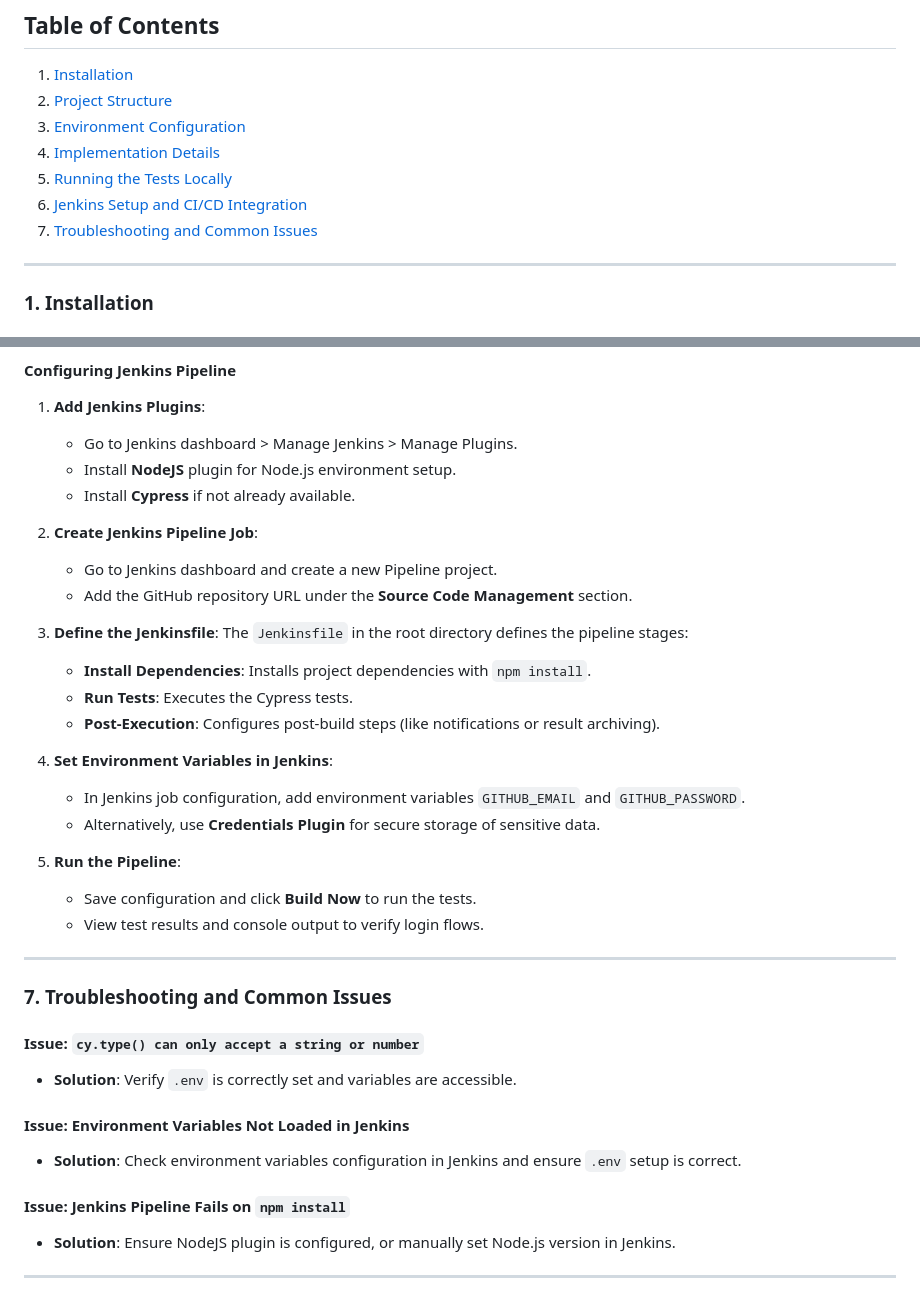
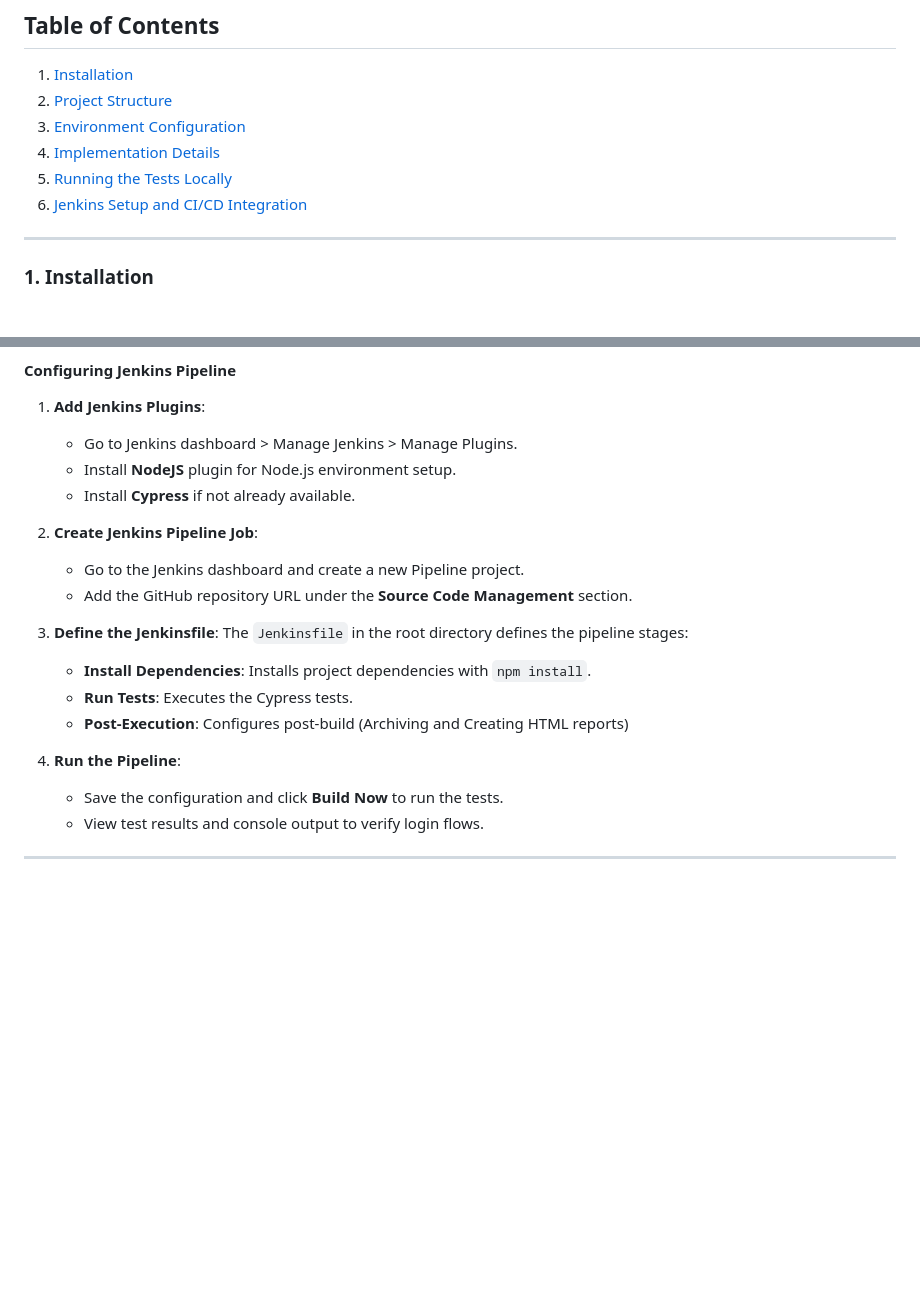
Before and after one commit to BinaTet/Volane_Alfred, a Markdown page: README.md, 2 parts joined by grey strips. GitHub-like rendering; blank space fills up the shorter version.

```diff
--- a/README.md
+++ b/README.md
@@ -10,7 +10,6 @@ This project automates the login process on GitHub using Cypress, covering succe
 4. [Implementation Details](#implementation-details)
 5. [Running the Tests Locally](#running-the-tests-locally)
 6. [Jenkins Setup and CI/CD Integration](#jenkins-setup-and-cicd-integration)
-7. [Troubleshooting and Common Issues](#troubleshooting-and-common-issues)
 
 ---
 
@@ -125,34 +124,17 @@ Follow the [LambdaTest Jenkins-Cypress tutorial](https://www.lambdatest.com/blog
    - Install **Cypress** if not already available.
 
 2. **Create Jenkins Pipeline Job**:
-   - Go to Jenkins dashboard and create a new Pipeline project.
+   - Go to the Jenkins dashboard and create a new Pipeline project.
    - Add the GitHub repository URL under the **Source Code Management** section.
 
 3. **Define the Jenkinsfile**:
    The `Jenkinsfile` in the root directory defines the pipeline stages:
    - **Install Dependencies**: Installs project dependencies with `npm install`.
    - **Run Tests**: Executes the Cypress tests.
-   - **Post-Execution**: Configures post-build steps (like notifications or result archiving).
+   - **Post-Execution**: Configures post-build (Archiving and Creating HTML reports)
 
-4. **Set Environment Variables in Jenkins**:
-   - In Jenkins job configuration, add environment variables `GITHUB_EMAIL` and `GITHUB_PASSWORD`.
-   - Alternatively, use **Credentials Plugin** for secure storage of sensitive data.
-
-5. **Run the Pipeline**:
-   - Save configuration and click **Build Now** to run the tests.
+4. **Run the Pipeline**:
+   - Save the configuration and click **Build Now** to run the tests.
    - View test results and console output to verify login flows.
 
 ---
-
-### 7. Troubleshooting and Common Issues
-
-#### Issue: `cy.type() can only accept a string or number`
-- **Solution**: Verify `.env` is correctly set and variables are accessible.
-
-#### Issue: Environment Variables Not Loaded in Jenkins
-- **Solution**: Check environment variables configuration in Jenkins and ensure `.env` setup is correct.
-
-#### Issue: Jenkins Pipeline Fails on `npm install`
-- **Solution**: Ensure NodeJS plugin is configured, or manually set Node.js version in Jenkins.
-
----
```
